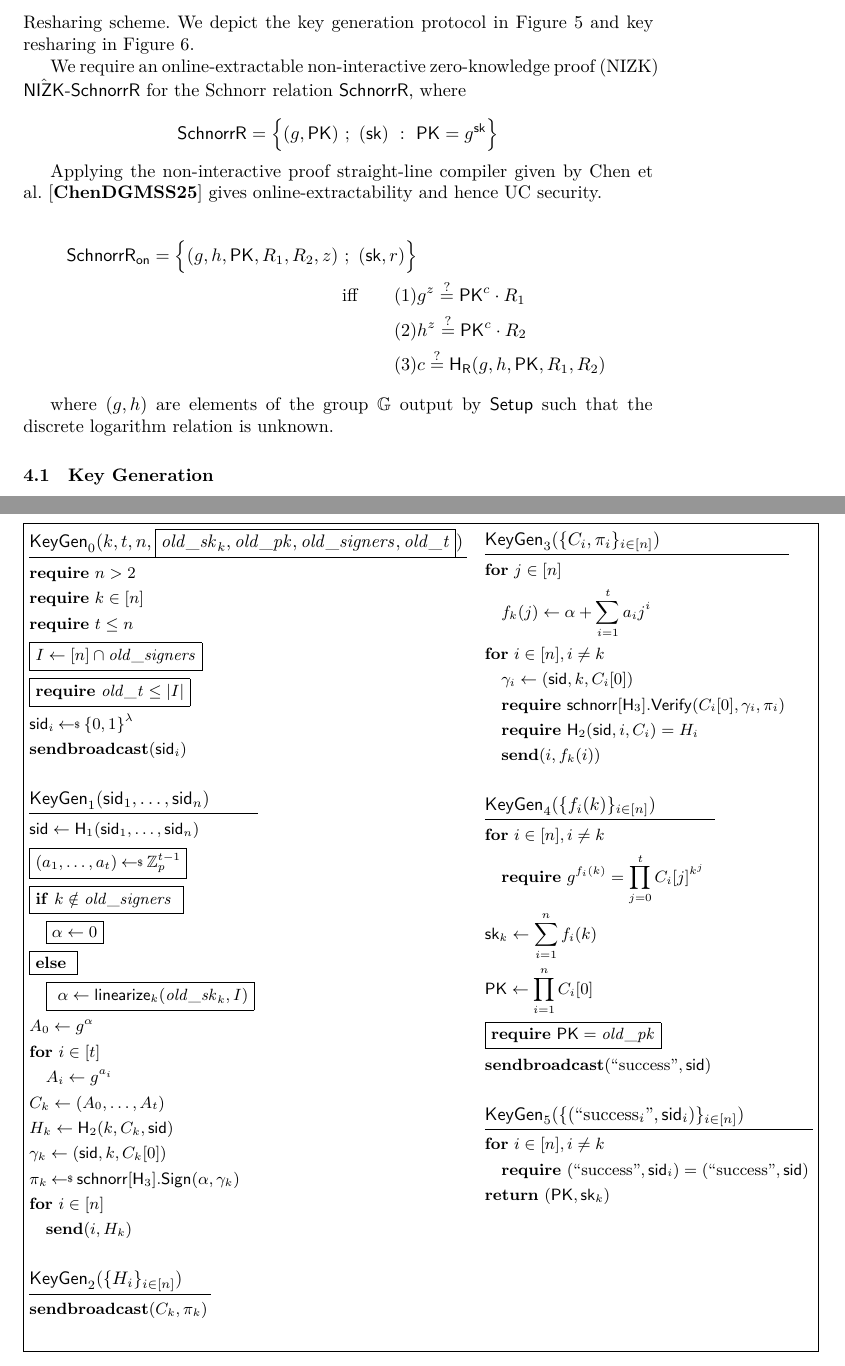
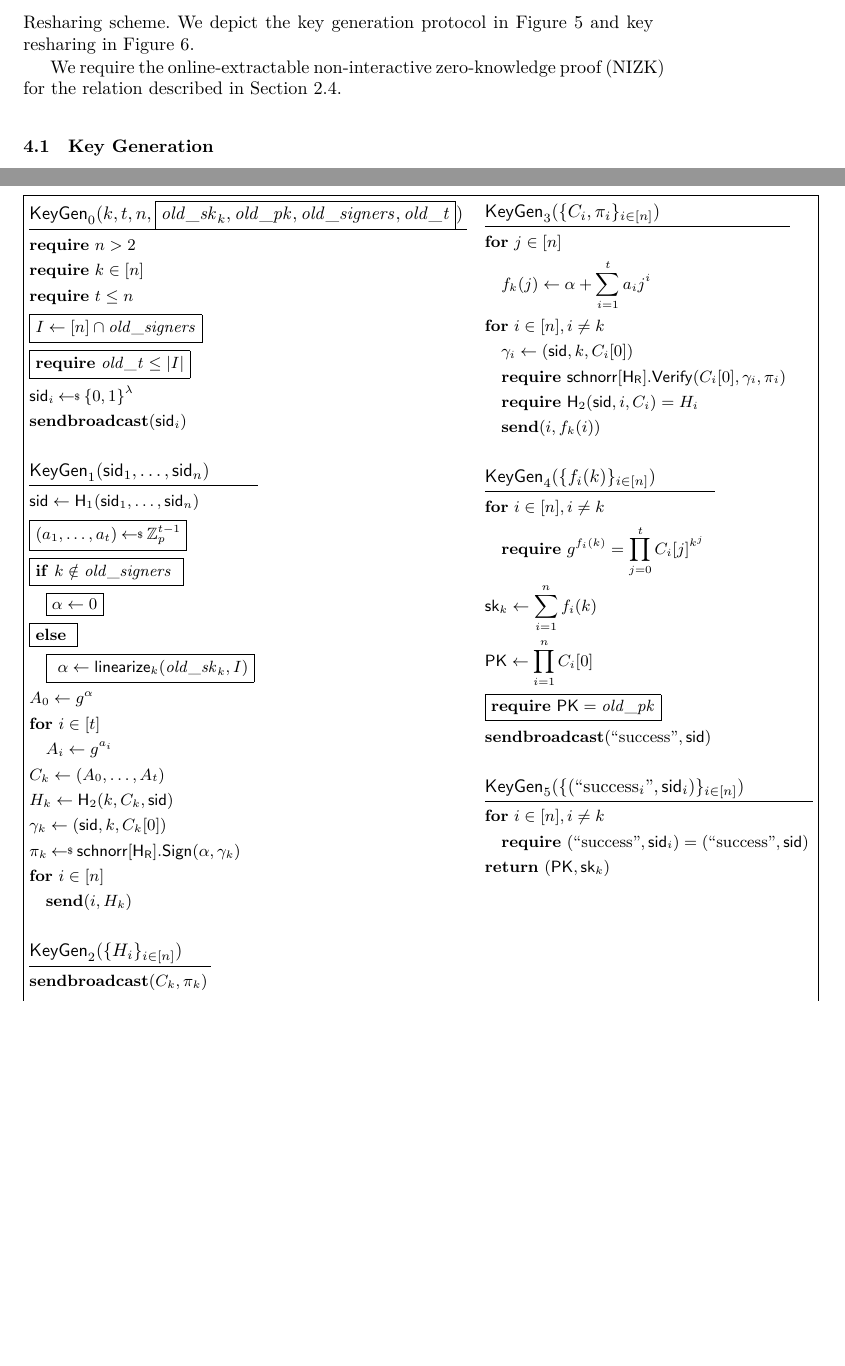
Before and after one commit to chelseakomlo-near/dkg-proof, a LaTeX paper (main.tex, which reads sections/pedpopplus.tex): two parts of pages 10 and 13 of 15 before the commit and two parts of pages 10 and 12 of 15 after it, joined at a grey line, cut so that both start at the same text, the shorter picture padded with empty space. The pictures show the PDF file main.pdf that the author committed with the source.

Commit message:
Resolving some issues

```diff
--- a/sections/pedpopplus.tex
+++ b/sections/pedpopplus.tex
@@ -8,16 +8,3 @@ This protocol could either be used as a DKG or as a Key Resharing scheme.
 We depict the key generation protocol in Figure~\ref{fig:pedpopplus} and
 key resharing in Figure~\ref{fig:pedpopplus-reshare}.
 
-We require an online-extractable non-interactive zero-knowledge proof (NIZK)
-$\NIZKUCR$ for the Schnorr relation $\SchnorrR$,
-where
-
-\[
-  \SchnorrR = \Big\{ (g, \PK) \ ; \ (\sk) \ : \ \PK = g^\sk \Big\}
-\]
-
-Applying the non-interactive proof straight-line compiler given by Chen et al.~\cite{ChenDGMSS25} gives online-extractability and hence UC security.
-
-\begin{align*}
-    \begin{split}
-        \hspace{-2pt}\SchnorrRON = \Big\{ (g, h, \PK, R_1, R_2, z)\ ;\ (\sk, r) \Big\} \\
@@ -27,9 +11,5 @@ Applying the non-interactive proof straight-line compiler given by Chen et al.~\
-            (3) & c \iseq \HashSchnorrR(g, h, \PK, R_1, R_2)
-    \end{split}
-\end{align*}
-
-where $(g, h)$ are elements of the group $\Gr$ output by $\Setup$ such that the discrete logarithm relation is unknown.
-
+We require the online-extractable non-interactive zero-knowledge proof (NIZK) for the relation described in
+Section~\ref{def:online-extractable}.
 
 \subsection{Key Generation}\label{sec:key-generation}
 In Round 0, a participant performs necessary checks to  picks a random session identifier and broadcasts it.
```
Also changed, not shown: sections/prelim.tex (+2 -1 lines), sections/security.tex (+2 -4 lines), main.pdf, sections/pedpopplus.tex (7 more changed lines).
